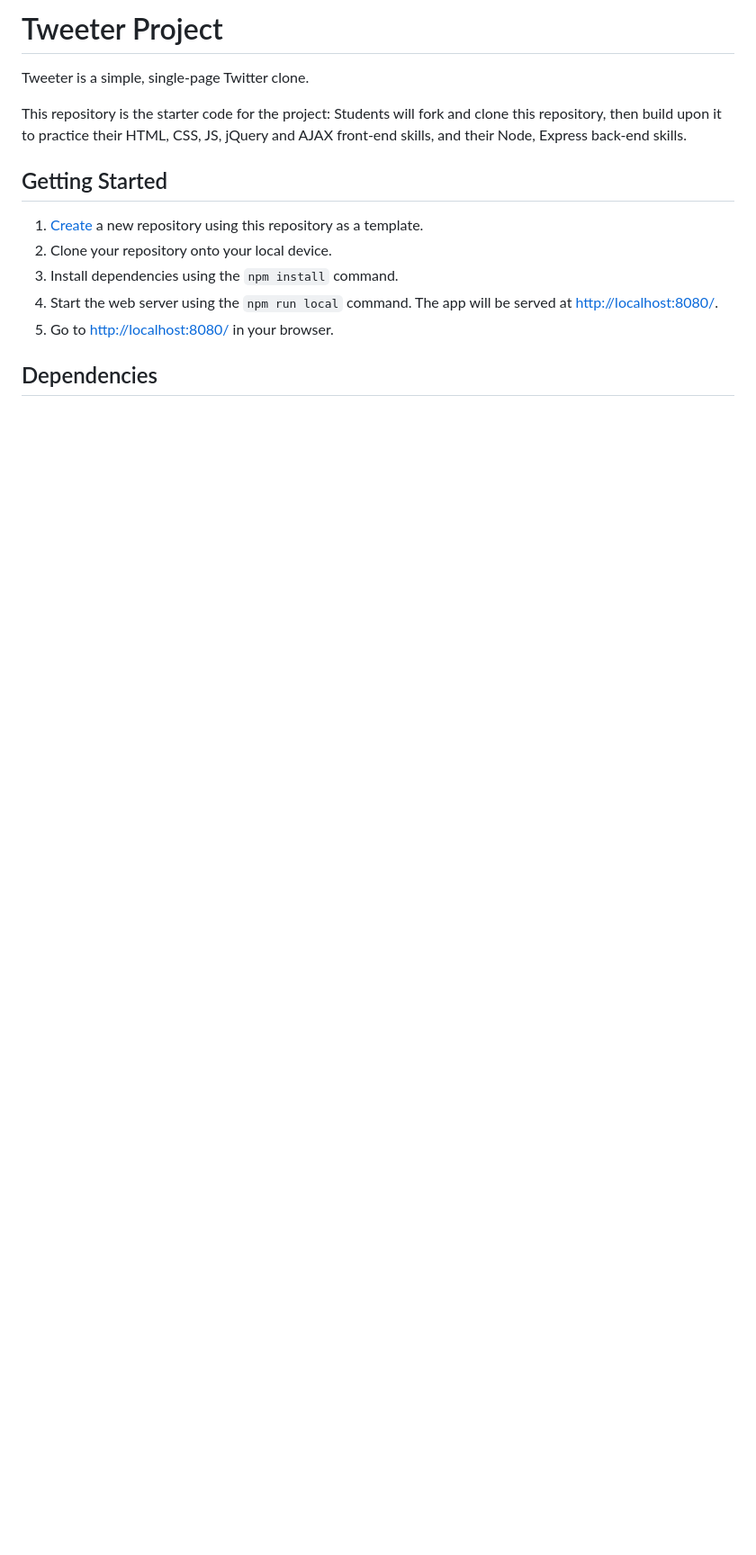
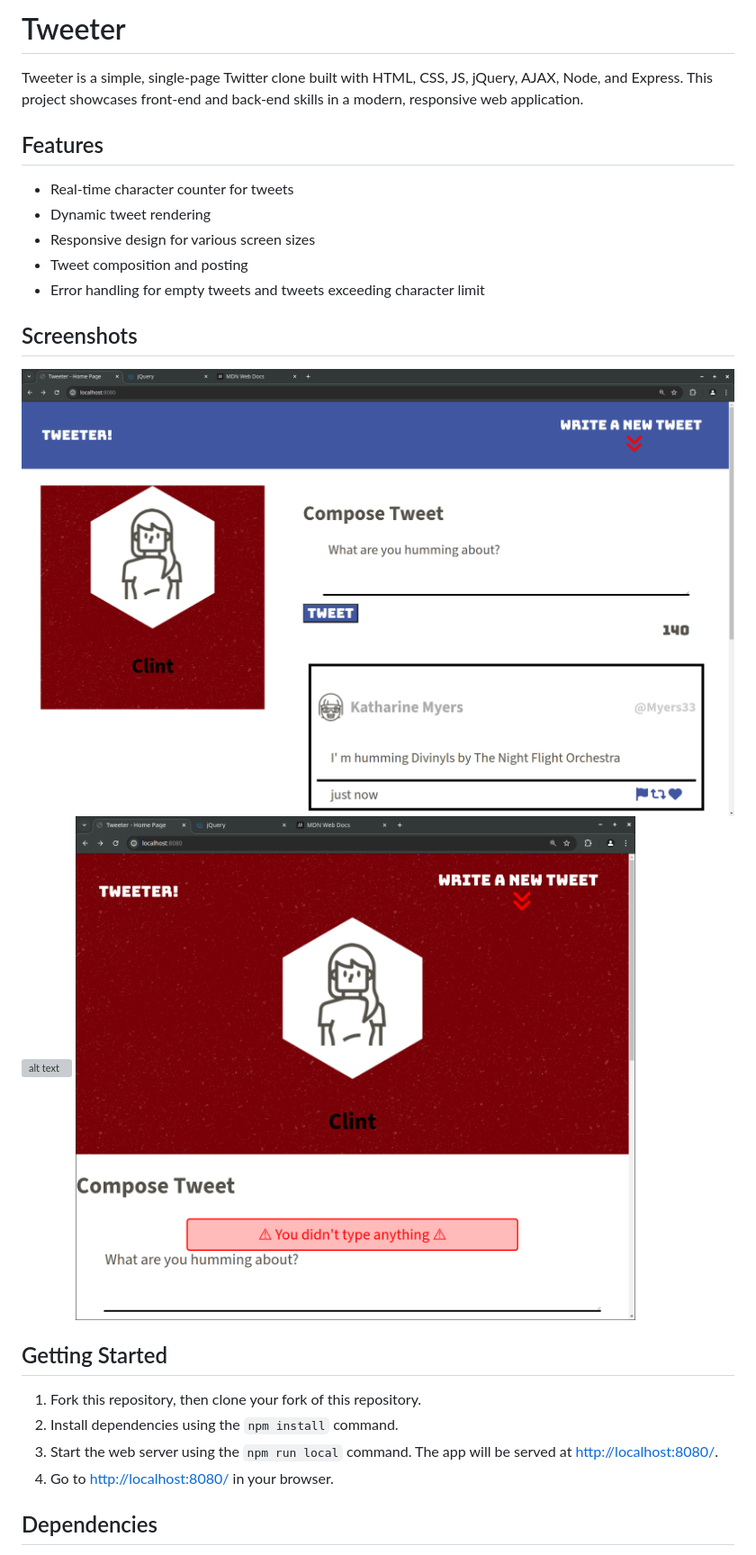
Before and after one commit to ClintasaurusRex/tweeter, a Markdown page: README.md, the part around the change printed below. Shown: that part at 90% size. Rendered like a GitHub page; pictures changed too: main-page.png (added), sizing-page.png (added); blank space fills up the shorter version; grey boxes are pictures that could not be loaded.

Commit message:
finishing touches

```diff
--- a/README.md
+++ b/README.md
@@ -1,14 +1,23 @@
-# Tweeter Project
+# Tweeter
 
-Tweeter is a simple, single-page Twitter clone.
+Tweeter is a simple, single-page Twitter clone built with HTML, CSS, JS, jQuery, AJAX, Node, and Express. This project showcases front-end and back-end skills in a modern, responsive web application.
 
-This repository is the starter code for the project: Students will fork and clone this repository, then build upon it to practice their HTML, CSS, JS, jQuery and AJAX front-end skills, and their Node, Express back-end skills.
+## Features
 
+- Real-time character counter for tweets
+- Dynamic tweet rendering
+- Responsive design for various screen sizes
+- Tweet composition and posting
+- Error handling for empty tweets and tweets exceeding character limit
+
+## Screenshots
+![alt text](main-page.png)
+![alt text](more-chars.png)
+![alt text](sizing-page.png)
 ## Getting Started
 
-1. [Create](https://docs.github.com/en/repositories/creating-and-managing-repositories/creating-a-repository-from-a-template) a new repository using this repository as a template.
-2. Clone your repository onto your local device.
-3. Install dependencies using the `npm install` command.
+1. Fork this repository, then clone your fork of this repository.
+2. Install dependencies using the `npm install` command.
 3. Start the web server using the `npm run local` command. The app will be served at <http://localhost:8080/>.
 4. Go to <http://localhost:8080/> in your browser.
 
```
Also changed, not shown: other parts of README.md (+15 -0 lines), image-1.png (added), image.png (added), 3 other files.
